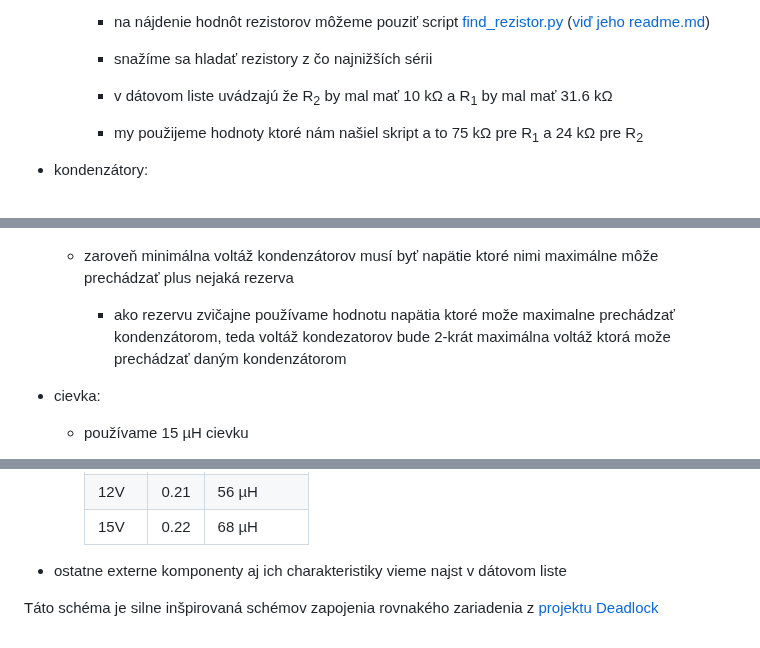
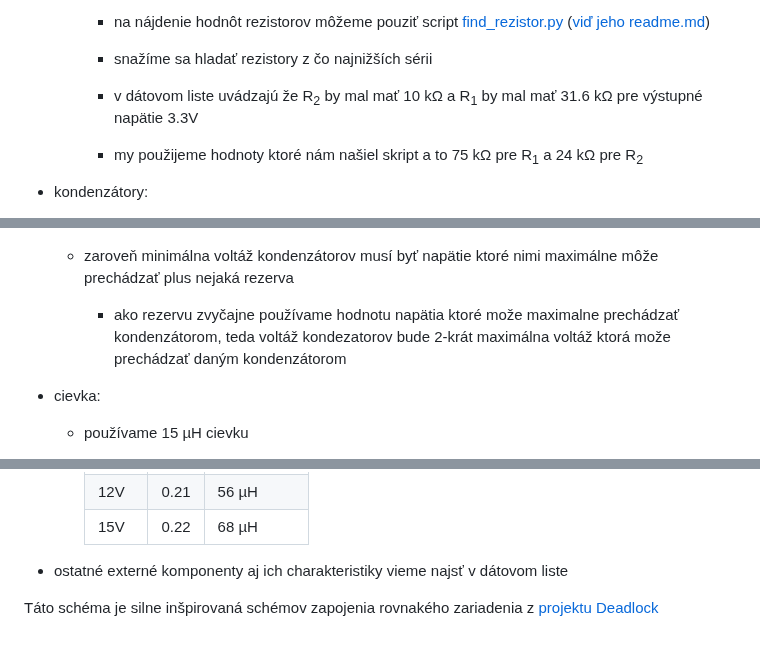
Before and after one commit to ostertag/UACS, a Markdown page: power_suply_shc_1/What_and_why.md, 3 parts joined by grey strips. GitHub-like rendering.

```diff
--- a/power_suply_shc_1/What_and_why.md
+++ b/power_suply_shc_1/What_and_why.md
@@ -13,7 +13,7 @@ Externé komponenty sú:
     - naše V<sub>OUT</sub> je napätie ktoré chceme dostať na výstupe a V<sub>FB</sub> je napätie idúce do Feedback pinu a musí mať hodnotu 0.8V
     - na nájdenie hodnôt rezistorov môžeme pouziť script [find_rezistor.py](find_rezistor/find_rezistor.py) ([viď jeho readme.md](find_rezistor/README.md))
     - snažíme sa hladať rezistory z čo najnižších sérii
-    - v dátovom liste uvádzajú že R<sub>2</sub> by mal mať 10 kΩ a R<sub>1</sub> by mal mať 31.6 kΩ
+    - v dátovom liste uvádzajú že R<sub>2</sub> by mal mať 10 kΩ a R<sub>1</sub> by mal mať 31.6 kΩ pre výstupné napätie 3.3V
     - my použijeme hodnoty ktoré nám našiel skript a to 75 kΩ pre R<sub>1</sub>  a 24 kΩ pre R<sub>2</sub>
 
 - kondenzátory:
@@ -32,7 +32,7 @@ Externé komponenty sú:
     |C<sub>IN</sub>| 2.2 µF | None|
     |C<sub>OUT</sub>| 20 µF | None|
   - zaroveň minimálna voltáž kondenzátorov musí byť napätie ktoré nimi maximálne môže prechádzať plus nejaká rezerva
-    - ako rezervu zvičajne používame hodnotu napätia ktoré može maximalne prechádzať kondenzátorom, teda voltáž kondezatorov bude 2-krát maximálna voltáž ktorá može prechádzať daným kondenzátorom
+    - ako rezervu zvyčajne používame hodnotu napätia ktoré može maximalne prechádzať kondenzátorom, teda voltáž kondezatorov bude 2-krát maximálna voltáž ktorá može prechádzať daným kondenzátorom
 
 - cievka:
   - používame 15 µH cievku
@@ -50,7 +50,7 @@ Externé komponenty sú:
     |12V|0.21|56 µH|
     |15V|0.22|68 µH|
 
-- ostatne externe komponenty aj ich charakteristiky vieme najst v dátovom liste
+- ostatné externé komponenty aj ich charakteristiky vieme najsť v dátovom liste
 
 
 Táto schéma je silne inšpirovaná schémov zapojenia rovnakého zariadenia z [projektu Deadlock](https://gitlab.com/project-deadlock/reader/rdr-hw-fluocerite-model0)
```
